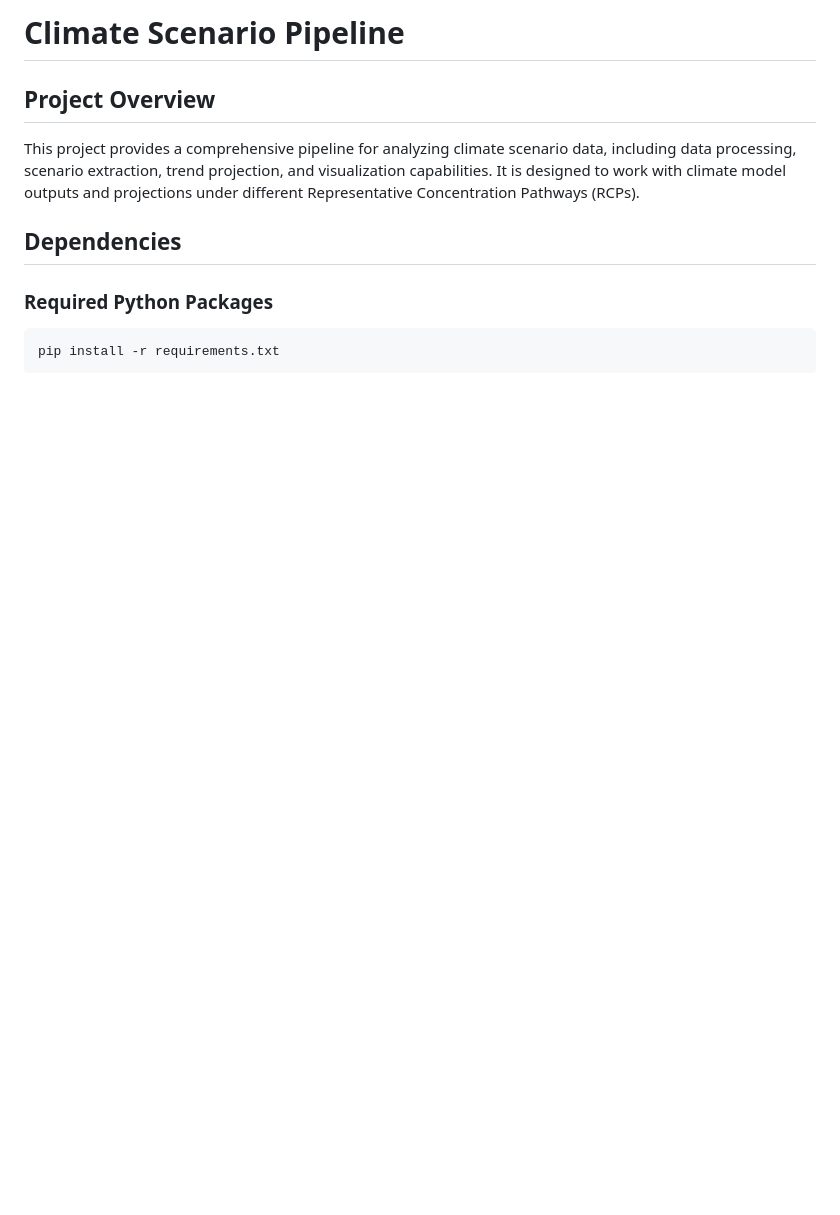
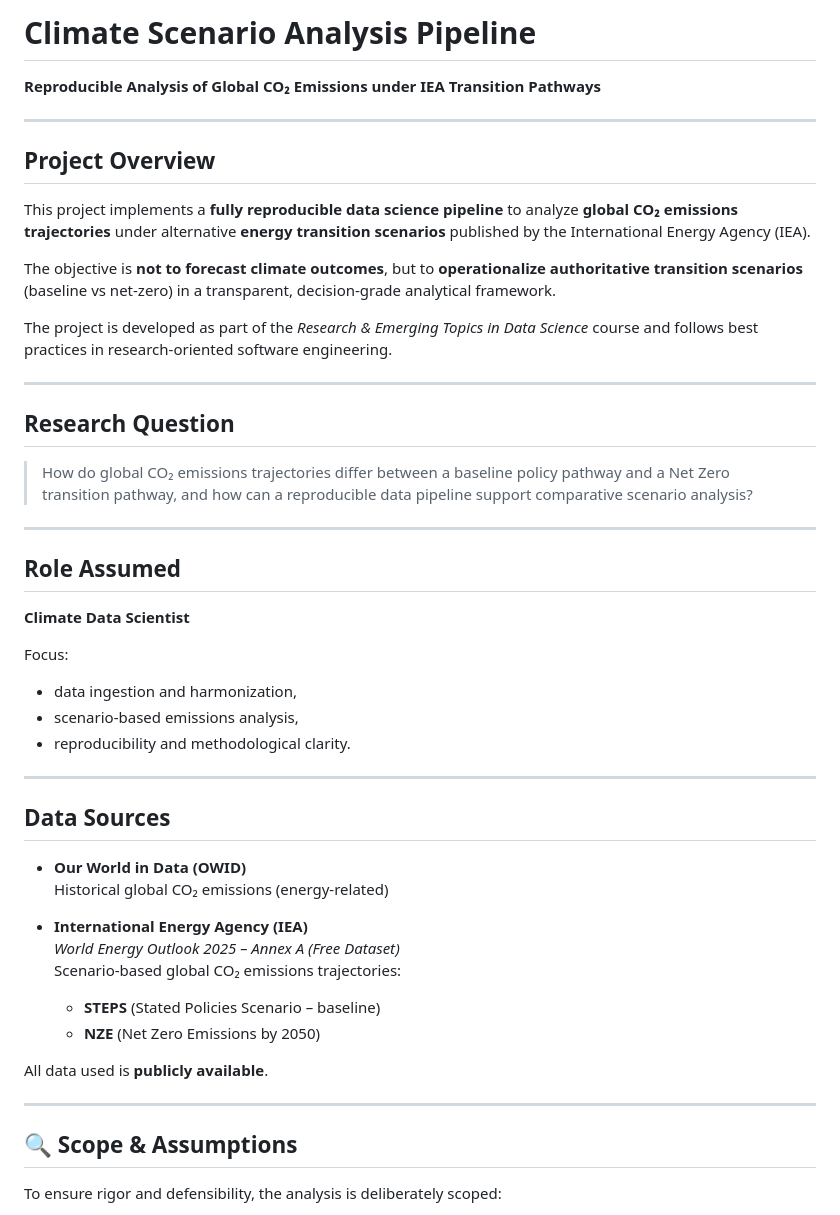
Before and after one commit to yassineerraji/Research-Emerging-Topics-In-Data-Science, a Markdown page: README.md, the part around one of its changes. GitHub-like rendering; blank space fills up the shorter version.

````diff
--- a/README.md
+++ b/README.md
@@ -1,10 +1,51 @@
-# Climate Scenario Pipeline
+# Climate Scenario Analysis Pipeline
+**Reproducible Analysis of Global CO₂ Emissions under IEA Transition Pathways**
+
+---
 
 ## Project Overview
-This project provides a comprehensive pipeline for analyzing climate scenario data, including data processing, scenario extraction, trend projection, and visualization capabilities. It is designed to work with climate model outputs and projections under different Representative Concentration Pathways (RCPs).
 
-## Dependencies
+This project implements a **fully reproducible data science pipeline** to analyze **global CO₂ emissions trajectories** under alternative **energy transition scenarios** published by the International Energy Agency (IEA).
 
-### Required Python Packages
-```bash
-pip install -r requirements.txt
+The objective is **not to forecast climate outcomes**, but to **operationalize authoritative transition scenarios** (baseline vs net-zero) in a transparent, decision-grade analytical framework.
+
+The project is developed as part of the *Research & Emerging Topics in Data Science* course and follows best practices in research-oriented software engineering.
+
+---
+
+## Research Question
+
+> How do global CO₂ emissions trajectories differ between a baseline policy pathway and a Net Zero transition pathway, and how can a reproducible data pipeline support comparative scenario analysis?
+
+---
+
+## Role Assumed
+
+**Climate Data Scientist**
+
+Focus:
+- data ingestion and harmonization,
+- scenario-based emissions analysis,
+- reproducibility and methodological clarity.
+
+---
+
+## Data Sources
+
+- **Our World in Data (OWID)**
+  Historical global CO₂ emissions (energy-related)
+
+- **International Energy Agency (IEA)**
+  *World Energy Outlook 2025 – Annex A (Free Dataset)*
+  Scenario-based global CO₂ emissions trajectories:
+  - **STEPS** (Stated Policies Scenario – baseline)
+  - **NZE** (Net Zero Emissions by 2050)
+
+All data used is **publicly available**.
+
+---
+
+## 🔍 Scope & Assumptions
+
+To ensure rigor and defensibility, the analysis is deliberately scoped:
+
````
Also changed, not shown: other parts of README.md (+81 -147 lines).
